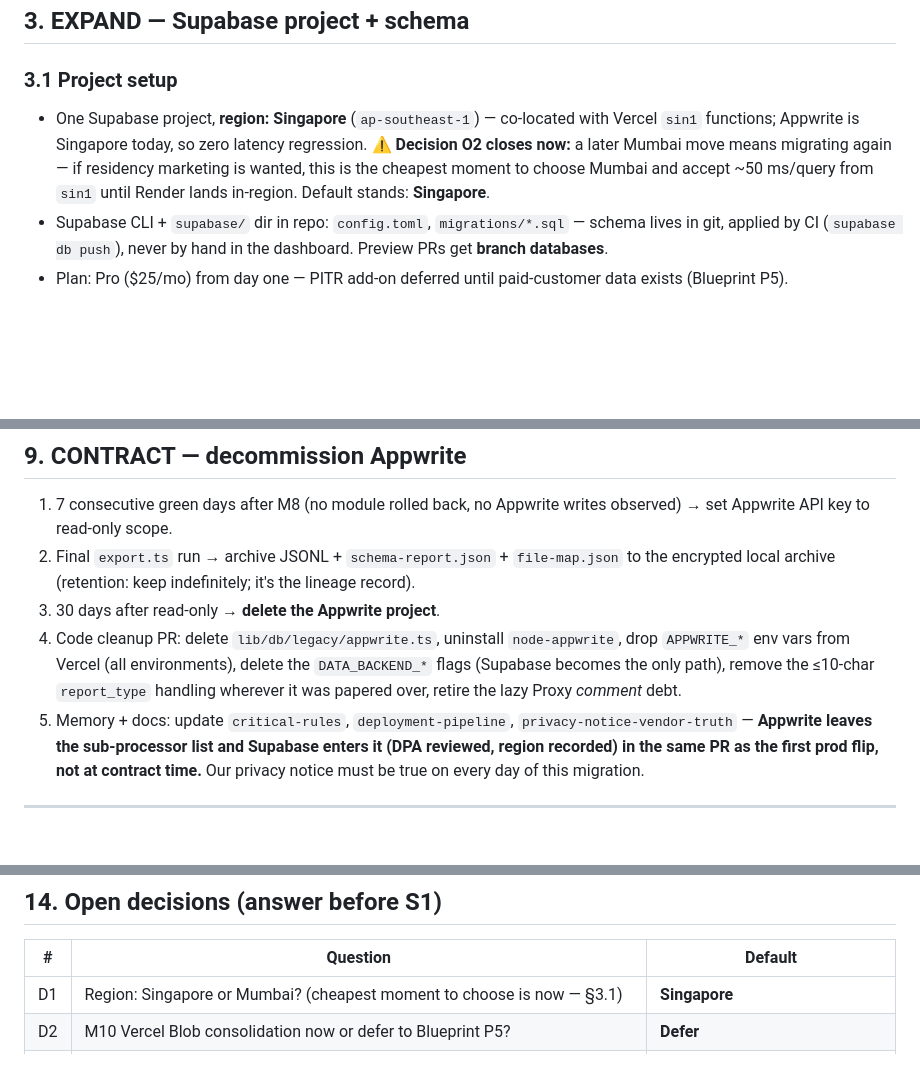
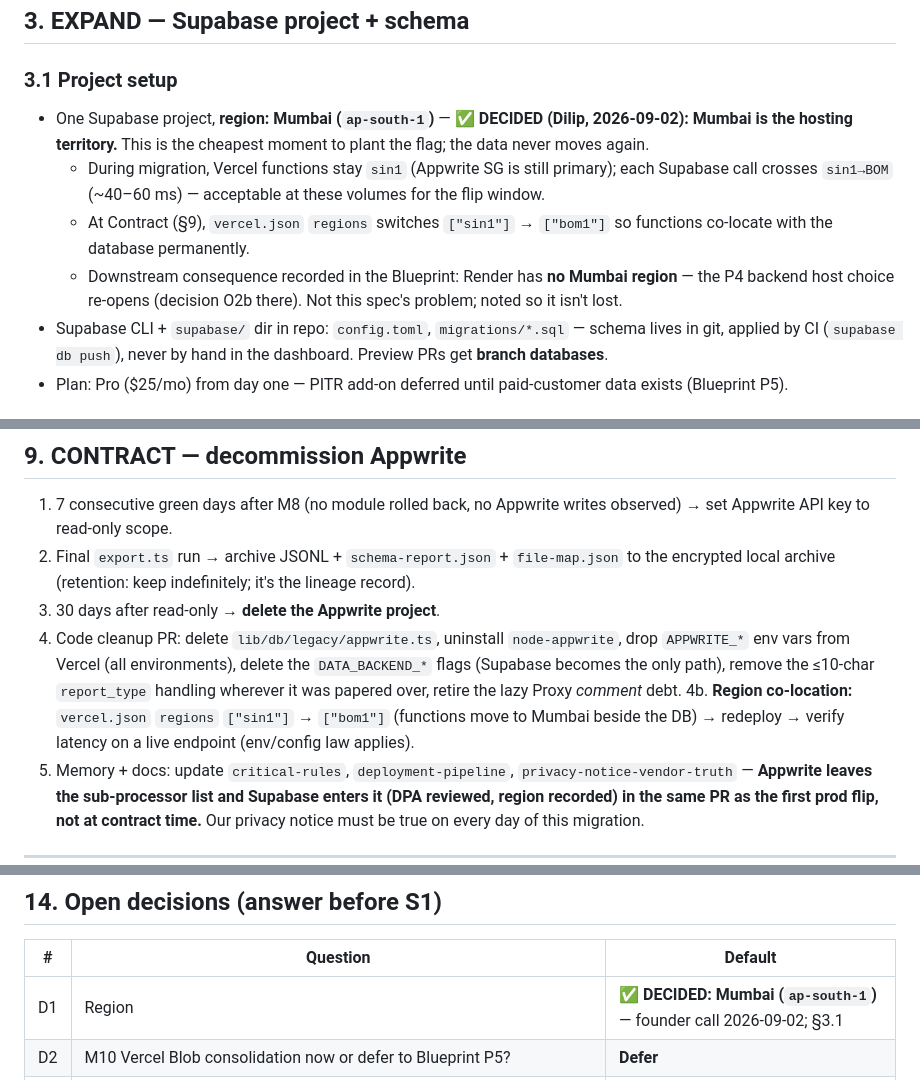
Before and after one commit to SahuDilip1356/SaralPrivacy, a Markdown page: SUPABASE_MIGRATION_SPEC.md, 3 parts joined by grey strips. GitHub-like rendering; blank space fills up the shorter version.

Commit message:
docs(migration): D1 decided — Mumbai (ap-south-1) is the hosting territory
Supabase lands in Mumbai; Vercel functions move sin1→bom1 at Contract;
Render's missing Mumbai region recorded as Blueprint decision O2b.

Co-Authored-By: Claude Fable 5 <noreply@anthropic.com>

```diff
--- a/SUPABASE_MIGRATION_SPEC.md
+++ b/SUPABASE_MIGRATION_SPEC.md
@@ -47,7 +47,10 @@
 ## 3. EXPAND — Supabase project + schema
 
 ### 3.1 Project setup
-- One Supabase project, **region: Singapore** (`ap-southeast-1`) — co-located with Vercel `sin1` functions; Appwrite is Singapore today, so zero latency regression. ⚠️ **Decision O2 closes now:** a later Mumbai move means migrating again — if residency marketing is wanted, this is the cheapest moment to choose Mumbai and accept ~50 ms/query from `sin1` until Render lands in-region. Default stands: **Singapore**.
+- One Supabase project, **region: Mumbai (`ap-south-1`)** — ✅ **DECIDED (Dilip, 2026-09-02): Mumbai is the hosting territory.** This is the cheapest moment to plant the flag; the data never moves again.
+  - During migration, Vercel functions stay `sin1` (Appwrite SG is still primary); each Supabase call crosses `sin1→BOM` (~40–60 ms) — acceptable at these volumes for the flip window.
+  - At Contract (§9), `vercel.json` `regions` switches `["sin1"]` → `["bom1"]` so functions co-locate with the database permanently.
+  - Downstream consequence recorded in the Blueprint: Render has **no Mumbai region** — the P4 backend host choice re-opens (decision O2b there). Not this spec's problem; noted so it isn't lost.
 - Supabase CLI + `supabase/` dir in repo: `config.toml`, `migrations/*.sql` — schema lives in git, applied by CI (`supabase db push`), never by hand in the dashboard. Preview PRs get **branch databases**.
 - Plan: Pro ($25/mo) from day one — PITR add-on deferred until paid-customer data exists (Blueprint P5).
 
@@ -184,6 +187,7 @@ M7 is the big one (23 refs + SSR pages + sitemap + storage): give it its own pre
 2. Final `export.ts` run → archive JSONL + `schema-report.json` + `file-map.json` to the encrypted local archive (retention: keep indefinitely; it's the lineage record).
 3. 30 days after read-only → **delete the Appwrite project**.
 4. Code cleanup PR: delete `lib/db/legacy/appwrite.ts`, uninstall `node-appwrite`, drop `APPWRITE_*` env vars from Vercel (all environments), delete the `DATA_BACKEND_*` flags (Supabase becomes the only path), remove the ≤10-char `report_type` handling wherever it was papered over, retire the lazy Proxy *comment* debt.
+4b. **Region co-location:** `vercel.json` `regions` `["sin1"]` → `["bom1"]` (functions move to Mumbai beside the DB) → redeploy → verify latency on a live endpoint (env/config law applies).
 5. Memory + docs: update `critical-rules`, `deployment-pipeline`, `privacy-notice-vendor-truth` — **Appwrite leaves the sub-processor list and Supabase enters it (DPA reviewed, region recorded) in the same PR as the first prod flip, not at contract time.** Our privacy notice must be true on every day of this migration.
 
 ---
@@ -238,7 +242,7 @@ Guides live on Vercel Blob (`lib/data/guide-languages.ts` hardcodes the host). M
 
 | # | Question | Default |
 |---|---|---|
-| D1 | Region: Singapore or Mumbai? (cheapest moment to choose is now — §3.1) | **Singapore** |
+| D1 | Region | ✅ **DECIDED: Mumbai (`ap-south-1`)** — founder call 2026-09-02; §3.1 |
 | D2 | M10 Vercel Blob consolidation now or defer to Blueprint P5? | **Defer** |
 | D3 | Zero-ref collections (`notice_runs`, `business_profiles`, `dsar_requests`): create empty tables (schema parity) or drop from scope? | **Create empty** — they're the P5 DSAR seed |
 | D4 | Supabase Pro from S1 or free tier until first flip? | **Pro from S1** (branch DBs + support during cutover) |
```
